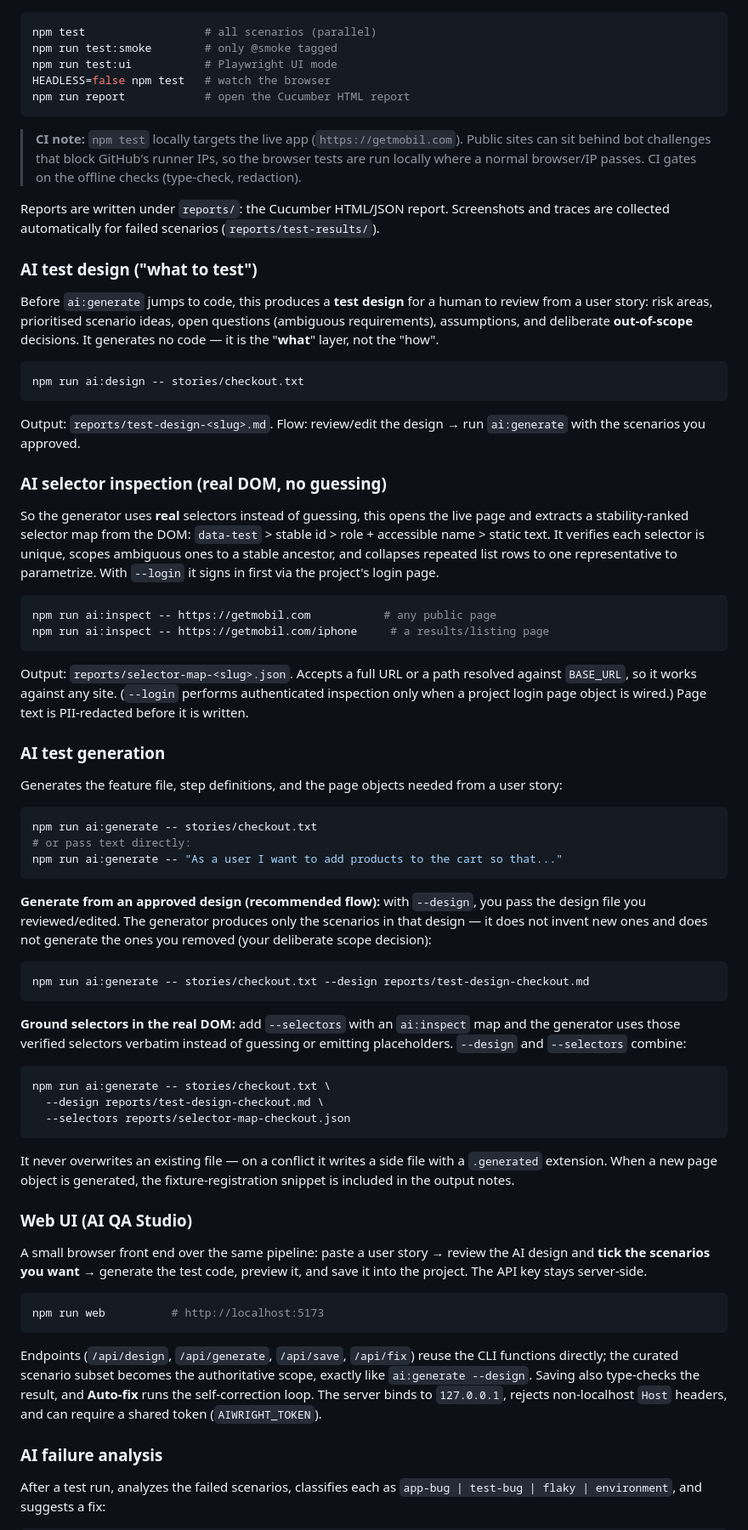
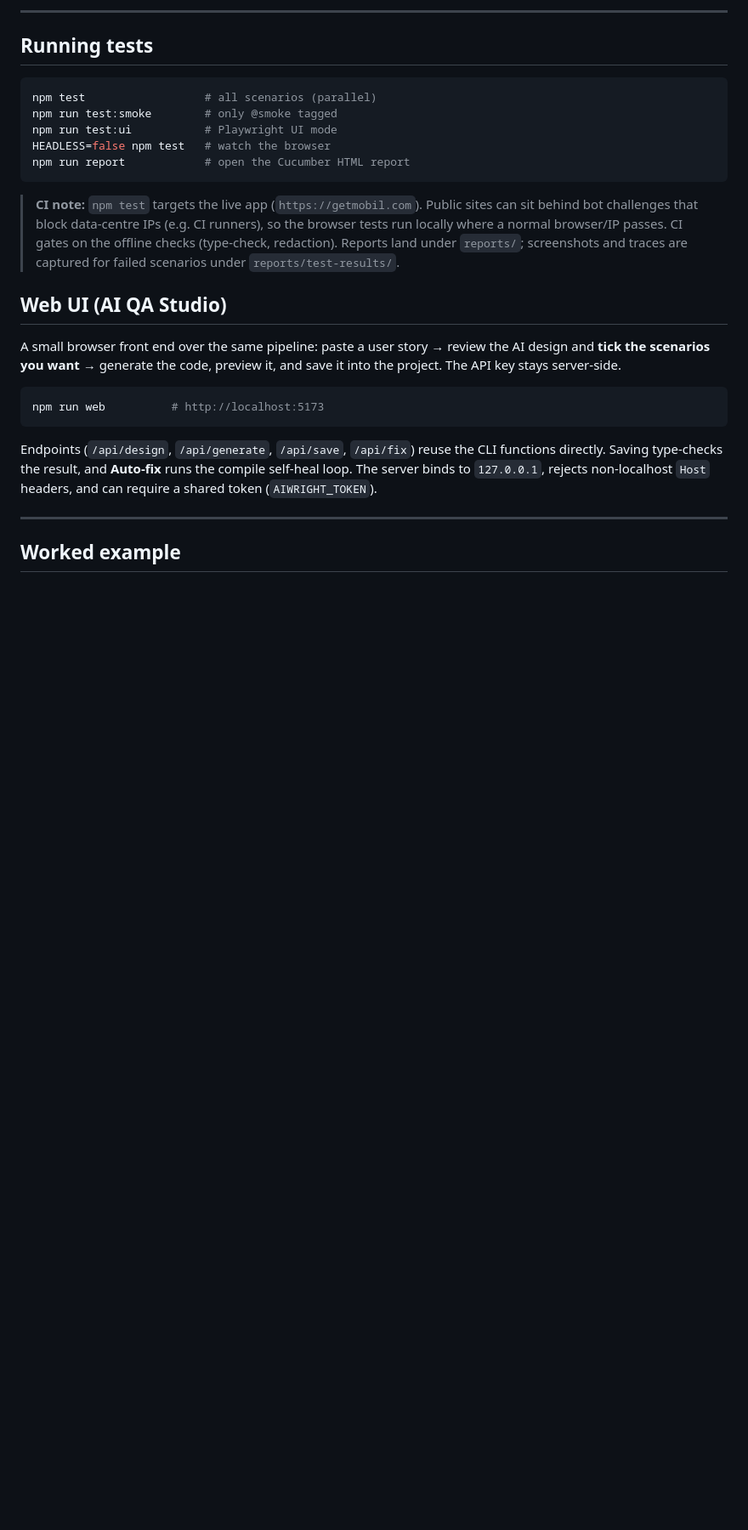
Before and after one commit to kadiratali/aiwright, a Markdown page: README.md, the part around one of its changes. Shown at 85% size. GitHub-like rendering; blank space fills up the shorter version.

````diff
--- a/README.md
+++ b/README.md
@@ -44,3 +172,6 @@ cp .env.example .env   # fill in ANTHROPIC_API_KEY
+---
+
+## Running tests
 
 ```bash
 npm test                  # all scenarios (parallel)
@@ -50,96 +181,28 @@ HEADLESS=false npm test   # watch the browser
 npm run report            # open the Cucumber HTML report
 ```
 
-> **CI note:** `npm test` locally targets the live app (`https://getmobil.com`). Public
-> sites can sit behind bot challenges that block GitHub's runner IPs, so the browser tests
-> are run locally where a normal browser/IP passes. CI gates on the offline checks
-> (type-check, redaction).
+> **CI note:** `npm test` targets the live app (`https://getmobil.com`). Public sites can sit
+> behind bot challenges that block data-centre IPs (e.g. CI runners), so the browser tests
+> run locally where a normal browser/IP passes. CI gates on the offline checks (type-check,
+> redaction). Reports land under `reports/`; screenshots and traces are captured for failed
+> scenarios under `reports/test-results/`.
 
-Reports are written under `reports/`: the Cucumber HTML/JSON report. Screenshots and traces
-are collected automatically for failed scenarios (`reports/test-results/`).
+## Web UI (AI QA Studio)
 
-### AI test design ("what to test")
-
-Before `ai:generate` jumps to code, this produces a **test design** for a human to review
-from a user story: risk areas, prioritised scenario ideas, open questions (ambiguous
-requirements), assumptions, and deliberate **out-of-scope** decisions. It generates no
-code — it is the "**what**" layer, not the "how".
-
-```bash
-npm run ai:design -- stories/checkout.txt
-```
-
-Output: `reports/test-design-<slug>.md`. Flow: review/edit the design → run `ai:generate`
-with the scenarios you approved.
-
-### AI selector inspection (real DOM, no guessing)
-
-So the generator uses **real** selectors instead of guessing, this opens the live page and
-extracts a stability-ranked selector map from the DOM: `data-test` > stable id >
-role + accessible name > static text. It verifies each selector is unique, scopes ambiguous
-ones to a stable ancestor, and collapses repeated list rows to one representative to
-parametrize. With `--login` it signs in first via the project's login page.
-
-```bash
-npm run ai:inspect -- https://getmobil.com           # any public page
-npm run ai:inspect -- https://getmobil.com/iphone     # a results/listing page
-```
-
-Output: `reports/selector-map-<slug>.json`. Accepts a full URL or a path resolved against
-`BASE_URL`, so it works against any site. (`--login` performs authenticated inspection only
-when a project login page object is wired.) Page text is PII-redacted before it is written.
-
-### AI test generation
-
-Generates the feature file, step definitions, and the page objects needed from a user story:
-
-```bash
-npm run ai:generate -- stories/checkout.txt
-# or pass text directly:
-npm run ai:generate -- "As a user I want to add products to the cart so that..."
-```
-
-**Generate from an approved design (recommended flow):** with `--design`, you pass the
-design file you reviewed/edited. The generator produces only the scenarios in that design —
-it does not invent new ones and does not generate the ones you removed (your deliberate
-scope decision):
-
-```bash
-npm run ai:generate -- stories/checkout.txt --design reports/test-design-checkout.md
-```
-
-**Ground selectors in the real DOM:** add `--selectors` with an `ai:inspect` map and the
-generator uses those verified selectors verbatim instead of guessing or emitting
-placeholders. `--design` and `--selectors` combine:
-
-```bash
-npm run ai:generate -- stories/checkout.txt \
-  --design reports/test-design-checkout.md \
-  --selectors reports/selector-map-checkout.json
-```
-
-It never overwrites an existing file — on a conflict it writes a side file with a
-`.generated` extension. When a new page object is generated, the fixture-registration
-snippet is included in the output notes.
-
-### Web UI (AI QA Studio)
-
-A small browser front end over the same pipeline: paste a user story → review the AI
-design and **tick the scenarios you want** → generate the test code, preview it, and save it
-into the project. The API key stays server-side.
+A small browser front end over the same pipeline: paste a user story → review the AI design
+and **tick the scenarios you want** → generate the code, preview it, and save it into the
+project. The API key stays server-side.
 
 ```bash
 npm run web          # http://localhost:5173
 ```
 
 Endpoints (`/api/design`, `/api/generate`, `/api/save`, `/api/fix`) reuse the CLI functions
-directly; the curated scenario subset becomes the authoritative scope, exactly like
-`ai:generate --design`. Saving also type-checks the result, and **Auto-fix** runs the
-self-correction loop. The server binds to `127.0.0.1`, rejects non-localhost `Host`
-headers, and can require a shared token (`AIWRIGHT_TOKEN`).
+directly. Saving type-checks the result, and **Auto-fix** runs the compile self-heal loop.
+The server binds to `127.0.0.1`, rejects non-localhost `Host` headers, and can require a
+shared token (`AIWRIGHT_TOKEN`).
 
-### AI failure analysis
+---
 
-After a test run, analyzes the failed scenarios, classifies each as
-`app-bug | test-bug | flaky | environment`, and suggests a fix:
+## Worked example
 
````
Also changed, not shown: other parts of README.md (+212 -86 lines).
